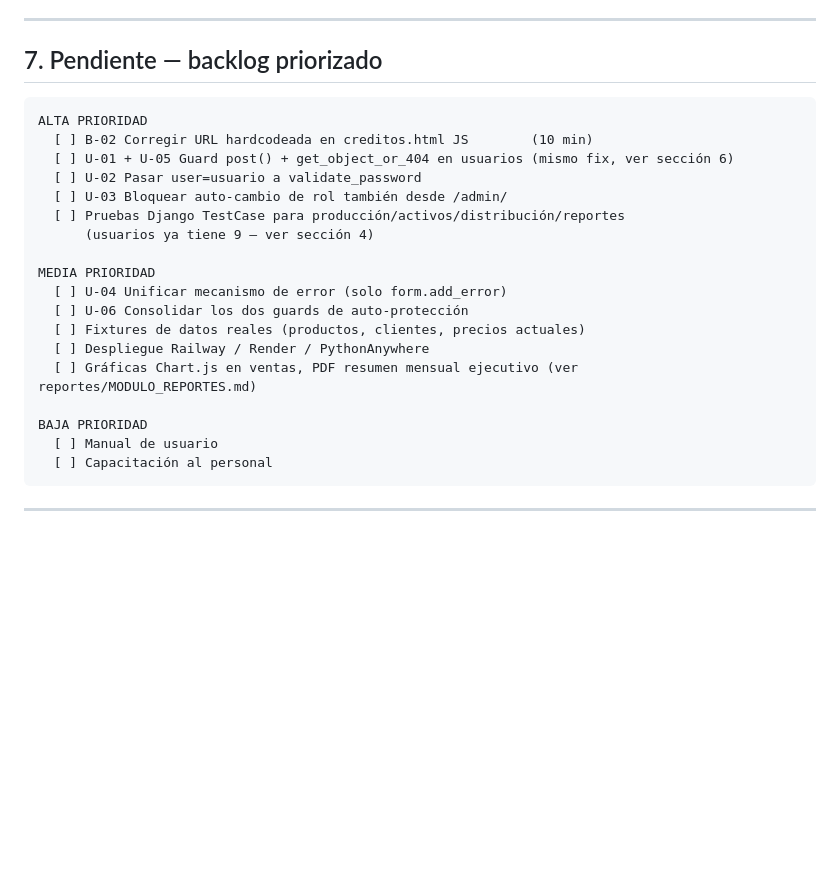
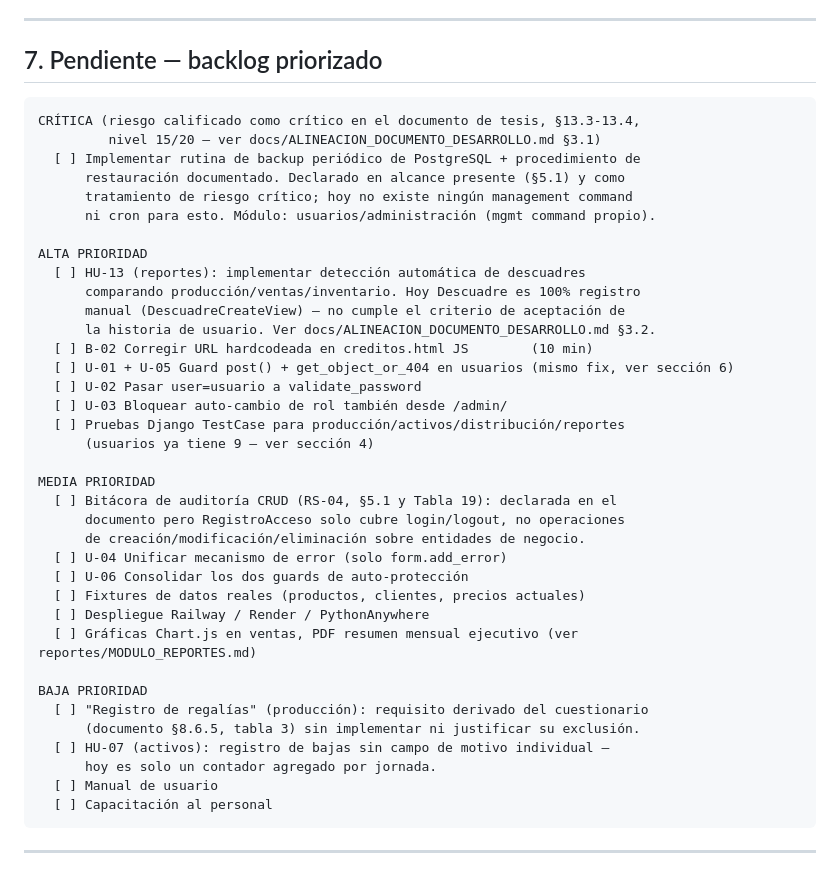
Before and after one commit to wasoisky/proyecto_brisas, a Markdown page: Claude.md, the part around the change. Drawn GitHub-style; blank space fills up the shorter version.

Commit message:
docs: incorporar hallazgos de auditoria al backlog priorizado de CLAUDE.md
Agrega el riesgo critico de backup sin implementar, la deteccion automatica
de descuadres que promete HU-13, la bitacora de auditoria CRUD y los
requisitos huerfanos (regalias, motivo de baja) al backlog, para que
cualquier sesion de trabajo por modulo los vea de entrada sin tener que
releer el brief de auditoria completo.

````diff
--- a/Claude.md
+++ b/Claude.md
@@ -148,7 +148,18 @@ Detalle completo (código propuesto, línea exacta) en [usuarios/MODULO_USUARIOS
 ## 7. Pendiente — backlog priorizado
 
 ```
+CRÍTICA (riesgo calificado como crítico en el documento de tesis, §13.3-13.4,
+         nivel 15/20 — ver docs/ALINEACION_DOCUMENTO_DESARROLLO.md §3.1)
+  [ ] Implementar rutina de backup periódico de PostgreSQL + procedimiento de
+      restauración documentado. Declarado en alcance presente (§5.1) y como
+      tratamiento de riesgo crítico; hoy no existe ningún management command
+      ni cron para esto. Módulo: usuarios/administración (mgmt command propio).
+
 ALTA PRIORIDAD
+  [ ] HU-13 (reportes): implementar detección automática de descuadres
+      comparando producción/ventas/inventario. Hoy Descuadre es 100% registro
+      manual (DescuadreCreateView) — no cumple el criterio de aceptación de
+      la historia de usuario. Ver docs/ALINEACION_DOCUMENTO_DESARROLLO.md §3.2.
   [ ] B-02 Corregir URL hardcodeada en creditos.html JS        (10 min)
   [ ] U-01 + U-05 Guard post() + get_object_or_404 en usuarios (mismo fix, ver sección 6)
   [ ] U-02 Pasar user=usuario a validate_password
@@ -157,6 +168,9 @@ ALTA PRIORIDAD
       (usuarios ya tiene 9 — ver sección 4)
 
 MEDIA PRIORIDAD
+  [ ] Bitácora de auditoría CRUD (RS-04, §5.1 y Tabla 19): declarada en el
+      documento pero RegistroAcceso solo cubre login/logout, no operaciones
+      de creación/modificación/eliminación sobre entidades de negocio.
   [ ] U-04 Unificar mecanismo de error (solo form.add_error)
   [ ] U-06 Consolidar los dos guards de auto-protección
   [ ] Fixtures de datos reales (productos, clientes, precios actuales)
@@ -164,6 +178,10 @@ MEDIA PRIORIDAD
   [ ] Gráficas Chart.js en ventas, PDF resumen mensual ejecutivo (ver reportes/MODULO_REPORTES.md)
 
 BAJA PRIORIDAD
+  [ ] "Registro de regalías" (producción): requisito derivado del cuestionario
+      (documento §8.6.5, tabla 3) sin implementar ni justificar su exclusión.
+  [ ] HU-07 (activos): registro de bajas sin campo de motivo individual —
+      hoy es solo un contador agregado por jornada.
   [ ] Manual de usuario
   [ ] Capacitación al personal
 ```
````
